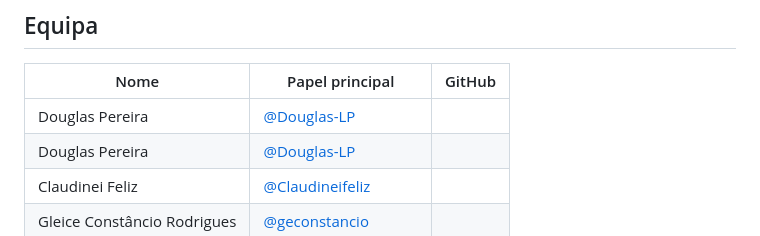
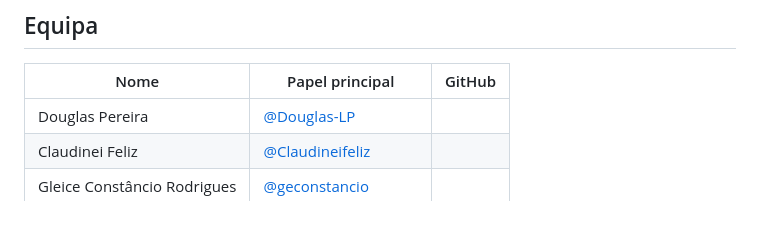
Before and after one commit to web3-fatec-olimpia-2026-2/C.O.S, a Markdown page: README.md, the part around the change. Drawn GitHub-style.

Commit message:
Remove duplicate contributor entry for Douglas Pereira
Removed duplicate entry for Douglas Pereira in the contributors table.

```diff
--- a/README.md
+++ b/README.md
@@ -20,7 +20,6 @@
 
 | Nome | Papel principal | GitHub |
 |---|---|---|
-| Douglas Pereira | [@Douglas-LP](https://github.com/Douglas-LP) |
 | Douglas Pereira | [@Douglas-LP](https://github.com/Douglas-LP) |
 | Claudinei Feliz | [@Claudineifeliz](https://github.com/Claudineifeliz) |
 | Gleice Constâncio Rodrigues |[@geconstancio](https://github.com/geconstancio) |
```
